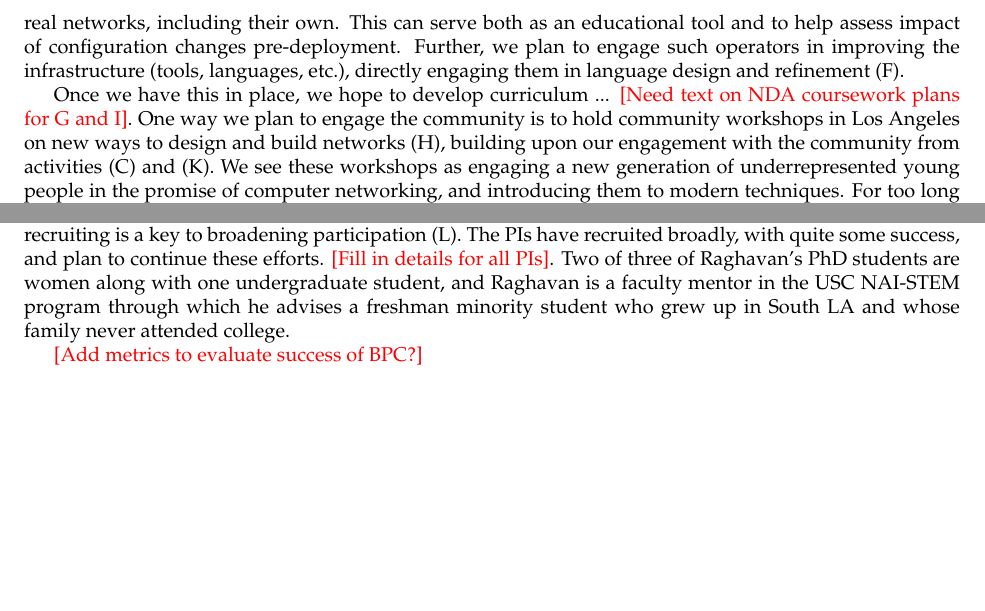
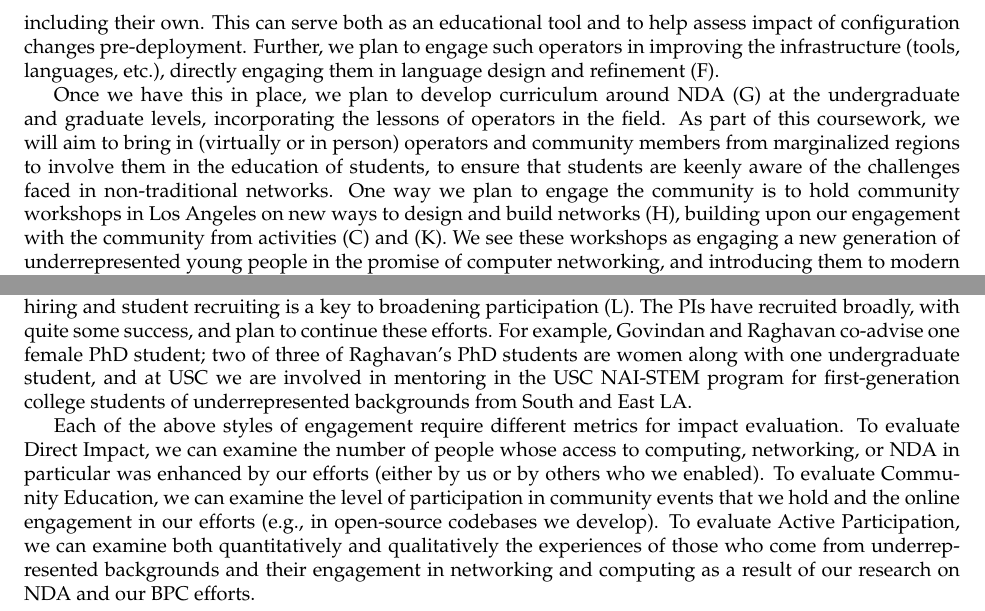
Before and after one commit to gevarghe/NSFLarge, a LaTeX document (broadeningparticipation.tex): two parts of page 2 of 2, joined at a grey line, cut so that both start at the same text, the shorter picture padded with empty space. Compiled offline with pdfLaTeX.

Commit message:
Full pass, draft ready.

```diff
--- a/broadeningparticipation.tex
+++ b/broadeningparticipation.tex
@@ -46,13 +46,13 @@ Changing attitudes is always a subtle but necessary task in broadening participa
 
 Today, the first and most important prerequisite for broadening participation in computing is access to the Internet.  There are, unfortunately, too many places in the United States that today still have little to no broadband Internet access and as a result are completely shut out from computer science (both research and engineering).  Our work on NDA will have a direct impact on expanding Internet access (D) in such communities, as we have outlined previously.
-Beyond this, recall that we aim for the same with our \emph{network scripting} libraries: open-source software (E) that aspiring operators in rural areas and developing countries can use both to learn NDA techniques and to use in the field.  Operators of rural networks, because they are called upon to do many tasks, are likely to find useful more familiar programming paradigms, rather than sophisticated specification languages~\cite{netkat,propane}.  We aim to provide these operators with the ability to easily produce \emph{network scripts} that automate common tasks.  Recall that we will couple network scripting with a \emph{simulator} that can be used by rural operators to test the impact of scripting commands on models of real networks, including their own. This can serve both as an educational tool and to help assess impact of configuration changes pre-deployment.  Further, we plan to engage such operators in improving the infrastructure (tools, languages, etc.), directly engaging them in language design and refinement (F).
+Beyond this, recall that we aim for the same with our \emph{network scripting} libraries: open-source software (E) that aspiring operators in rural areas and developing countries can use both to learn NDA techniques and to use in the field.  Operators of rural networks, because they are called upon to do many tasks, are likely to find useful more familiar programming paradigms, rather than sophisticated specification languages.  We aim to provide these operators with the ability to easily produce \emph{network scripts} that automate common tasks.  Recall that we will couple network scripting with a \emph{simulator} that can be used by rural operators to test the impact of scripting commands on models of real networks, including their own. This can serve both as an educational tool and to help assess impact of configuration changes pre-deployment.  Further, we plan to engage such operators in improving the infrastructure (tools, languages, etc.), directly engaging them in language design and refinement (F).
 
-Once we have this in place, we hope to develop curriculum ... \todo{Need text on NDA coursework plans for G and I}.
+Once we have this in place, we plan to develop curriculum around NDA (G) at the undergraduate and graduate levels, incorporating the lessons of operators in the field.  As part of this coursework, we will aim to bring in (virtually or in person) operators and community members from marginalized regions to involve them in the education of students, to ensure that students are keenly aware of the challenges faced in non-traditional networks.
 One way we plan to engage the community is to hold community workshops in Los Angeles on new ways to design and build networks (H), building upon our engagement with the community from activities (C) and (K).  We see these workshops as engaging a new generation of underrepresented young people in the promise of computer networking, and introducing them to modern techniques.  For too long the avenues available to such students have been now-archaic vocational training such as Cisco certification; our aim is to spark an interest in modern approaches to networking, setting up new pathways and possibilities for young people.
 
-Finally, what matters most in broadening participation is a human focus: a focus on the people who we hope to engage in our research community.  To help reach underprepresented minorities and women to be network operators and networking researchers, we plan to undertake several efforts.  First, as a direct impact of our work, we must engage with and mentor existing network operators from disadvantaged communities (J).  This is something we have already undertaken in prior work~\cite{wispbarath}, and have active ongoing efforts; Raghavan is advising a new urban WISP that aims to connect poor communities in Los Angeles County and a rural farming community in Northern California that has been long disconnected.  Further, we have developed a program through which we can create ``community network incubators'' (K).  Such an incubator, like a startup incubator, would aim to identify new network operators or others interested in networking but who have few connections or resources, and provide them access to the PIs and the broader networking community, with the aim of helping them materially and intellectually achieve their goals (e.g., of starting a new network, of joining the research community, etc.).  We have begun to develop a plan for such an incubator and plan to put it into action in the context of NDA.
-Finally, broader hiring and student recruiting is a key to broadening participation (L).  The PIs have recruited broadly, with quite some success, and plan to continue these efforts. \todo{Fill in details for all PIs}.  Two of three of Raghavan's PhD students are women along with one undergraduate student, and Raghavan is a faculty mentor in the USC NAI-STEM program through which he advises a freshman minority student who grew up in South LA and whose family never attended college.
+Finally, what matters most in broadening participation is a human focus: a focus on the people who we hope to engage in our research community.  To help reach underprepresented minorities and women to be network operators and networking researchers, we plan to undertake several efforts.  First, as a direct impact of our work, we must engage with and mentor existing network operators from disadvantaged communities (J).  This is something we have already undertaken in prior work, and have active ongoing efforts; Raghavan is advising a new urban WISP that aims to connect poor communities in Los Angeles County and another rural farming community in Northern California that has long been disconnected.  Further, we have developed a program through which we can create ``community-network incubators'' (K).  Such an incubator, like a startup incubator, would aim to identify new network operators or others interested in networking but who have few connections or resources, and provide them access to the PIs and the broader networking community with the aim of helping them materially and intellectually achieve their goals (e.g., of starting a new network, of joining the networking research community, etc.).  We have begun to develop a plan for such an incubator and plan to put it into action in the context of NDA.
+Finally, broader hiring and student recruiting is a key to broadening participation (L).  The PIs have recruited broadly, with quite some success, and plan to continue these efforts. For example, Govindan and Raghavan co-advise one female PhD student; two of three of Raghavan's PhD students are women along with one undergraduate student, and at USC we are involved in mentoring in the USC NAI-STEM program for first-generation college students of underrepresented backgrounds from South and East LA.
 
-\todo{Add metrics to evaluate success of BPC?}
+Each of the above styles of engagement require different metrics for impact evaluation.  To evaluate Direct Impact, we can examine the number of people whose access to computing, networking, or NDA in particular was enhanced by our efforts (either by us or by others who we enabled).  To evaluate Community Education, we can examine the level of participation in community events that we hold and the online engagement in our efforts (e.g., in open-source codebases we develop).  To evaluate Active Participation, we can examine both quantitatively and qualitatively the experiences of those who come from underrepresented backgrounds and their engagement in networking and computing as a result of our research on NDA and our BPC efforts.
 
 \end{document}
```
Also changed, not shown: broadeningparticipation.tex (8 more changed lines).
